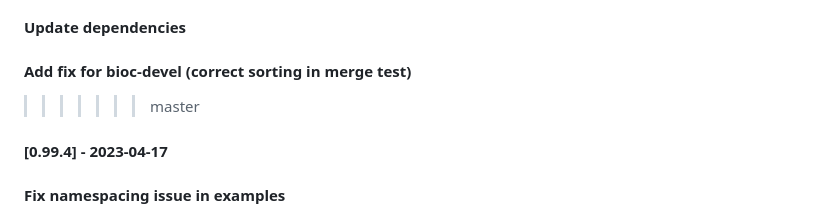
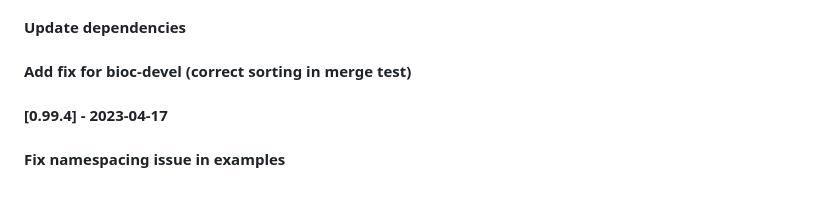
Before and after one commit to gdrplatform/gDRcore, a Markdown page: NEWS.md, the part around the change. Rendered like a GitHub page.

Commit message:
fix: rebase

```diff
--- a/NEWS.md
+++ b/NEWS.md
@@ -14,7 +14,6 @@ All notable changes to this project will be documented in this file.
 #### [0.99.5] - 2023-04-18
 #### Update dependencies
 #### Add fix for bioc-devel (correct sorting in merge test)
->>>>>>> master
 
 #### [0.99.4] - 2023-04-17
 #### Fix namespacing issue in examples
```
